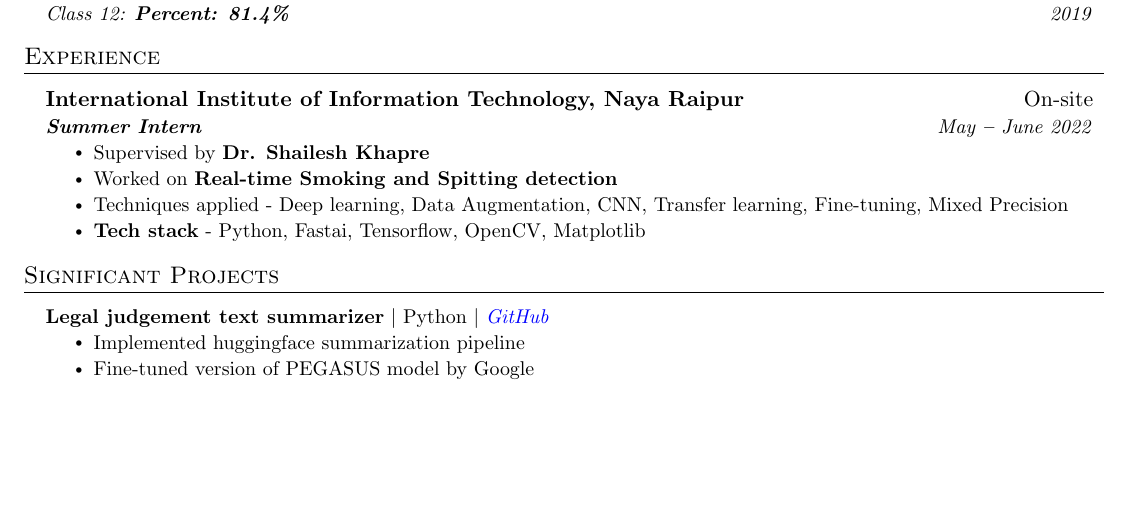
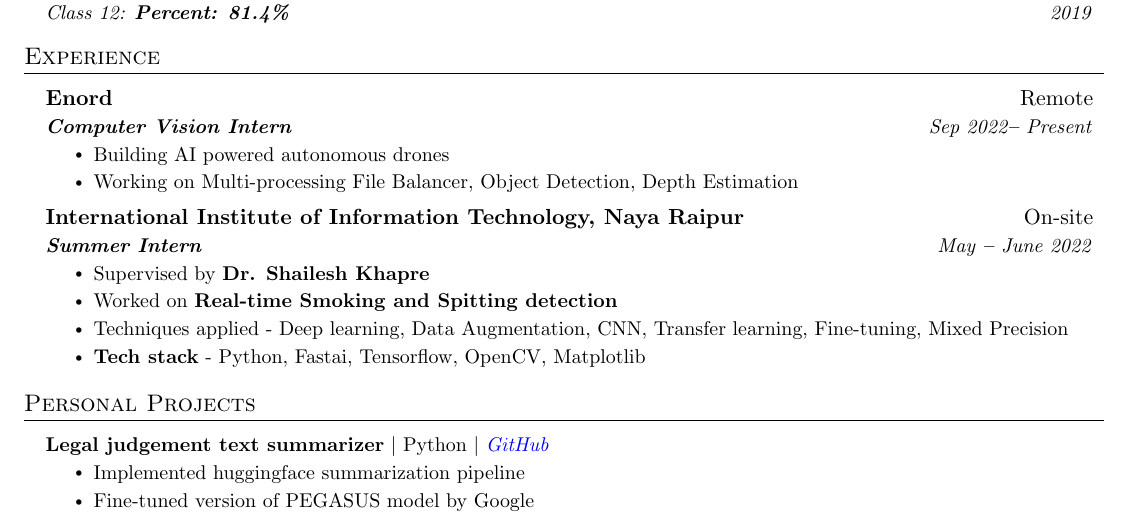
Before and after one commit to anubhavagr/resume, a LaTeX CV (resume.tex): part of page 1 of 2, cut so that both start at the same text, the shorter picture padded with empty space. Compiled offline with pdfLaTeX.

Commit message:
addedEnord

```diff
--- a/resume.tex
+++ b/resume.tex
@@ -142,6 +142,15 @@
   \resumeSubHeadingListStart
 
     \resumeSubheading
+      {Enord}{Remote}
+      {\textbf{Computer Vision Intern}}{Sep 2022\textbf{--} Present}
+	 \resumeItemListStart
+	    \resumeItem{Building AI powered autonomous drones}
+            \resumeItem{Working on Multi-processing File Balancer, Object Detection, Depth Estimation}
+        \resumeItemListEnd
+
+
+    \resumeSubheading
       {International Institute of Information Technology, Naya Raipur}{On-site}
       {\textbf{Summer Intern}}{May \textbf{--} June 2022}
         \resumeItemListStart
@@ -152,9 +161,10 @@
         \resumeItemListEnd
 
 
+
   \resumeSubHeadingListEnd
 %----------- PROJECTS -----------
-\section{Significant Projects}
+\section{Personal Projects}
 
     \resumeSubHeadingListStart
 
```
Also changed, not shown: resume.pdf.
